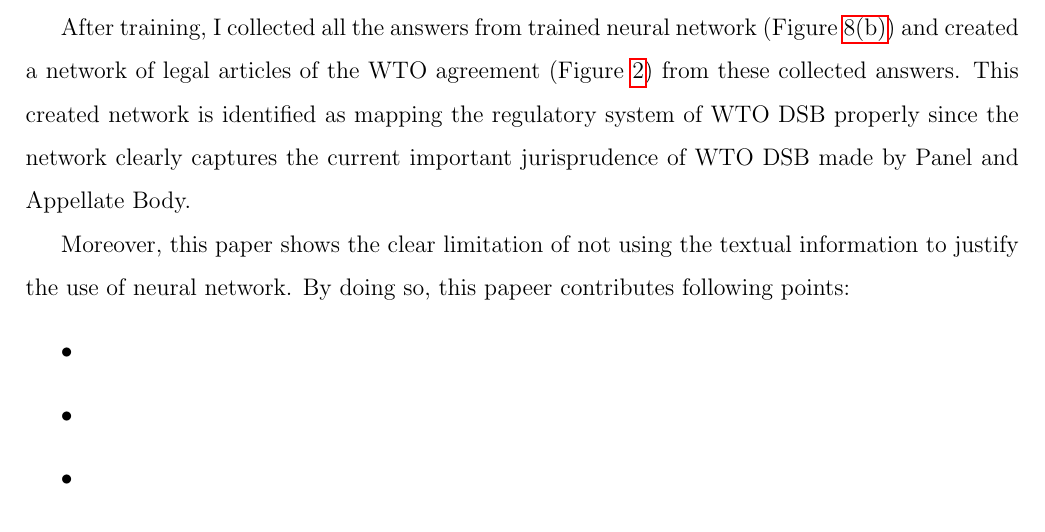
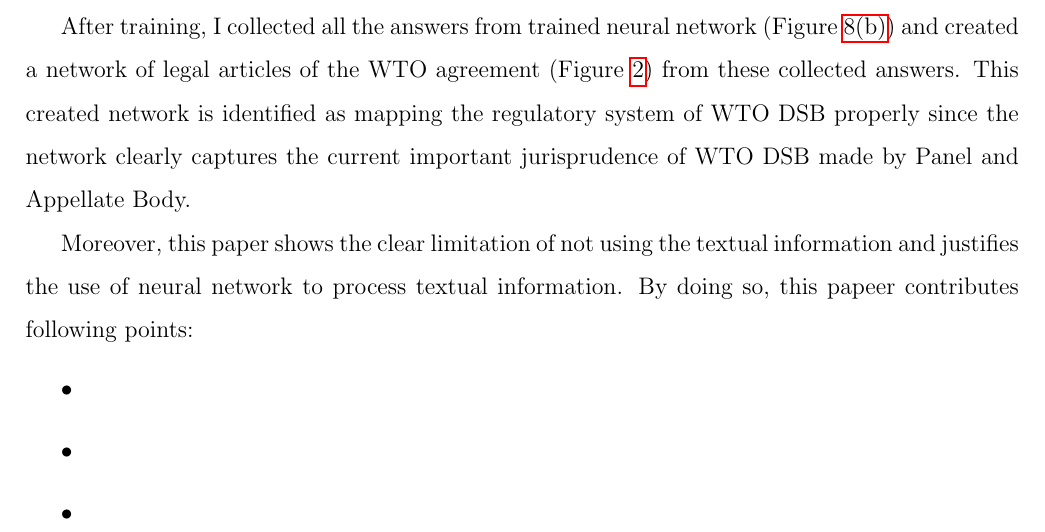
Before and after one commit to syyunn/citation-dwg-wto, a LaTeX paper (main.tex, which reads Introduction/methodology/neural-network-design.tex): part of page 3 of 21, cut so that both start at the same text. Compiled offline with pdfLaTeX.

Commit message:
Fix some

```diff
--- a/Introduction/methodology/neural-network-design.tex
+++ b/Introduction/methodology/neural-network-design.tex
@@ -30,7 +30,8 @@ and created a network of legal articles of the WTO agreement (Figure \ref{fig:ma
 This created network is identified as mapping the regulatory system of WTO DSB properly since the network
 clearly captures the current important jurisprudence of WTO DSB made by Panel and Appellate Body.
 
-Moreover, this paper shows the clear limitation of not using the textual information to justify the use of neural network.
+Moreover, this paper shows the clear limitation of not using the textual information
+and justifies the use of neural network to process textual information.
 By doing so, this papeer contributes following points:
 \begin{itemize}
   \item
```
